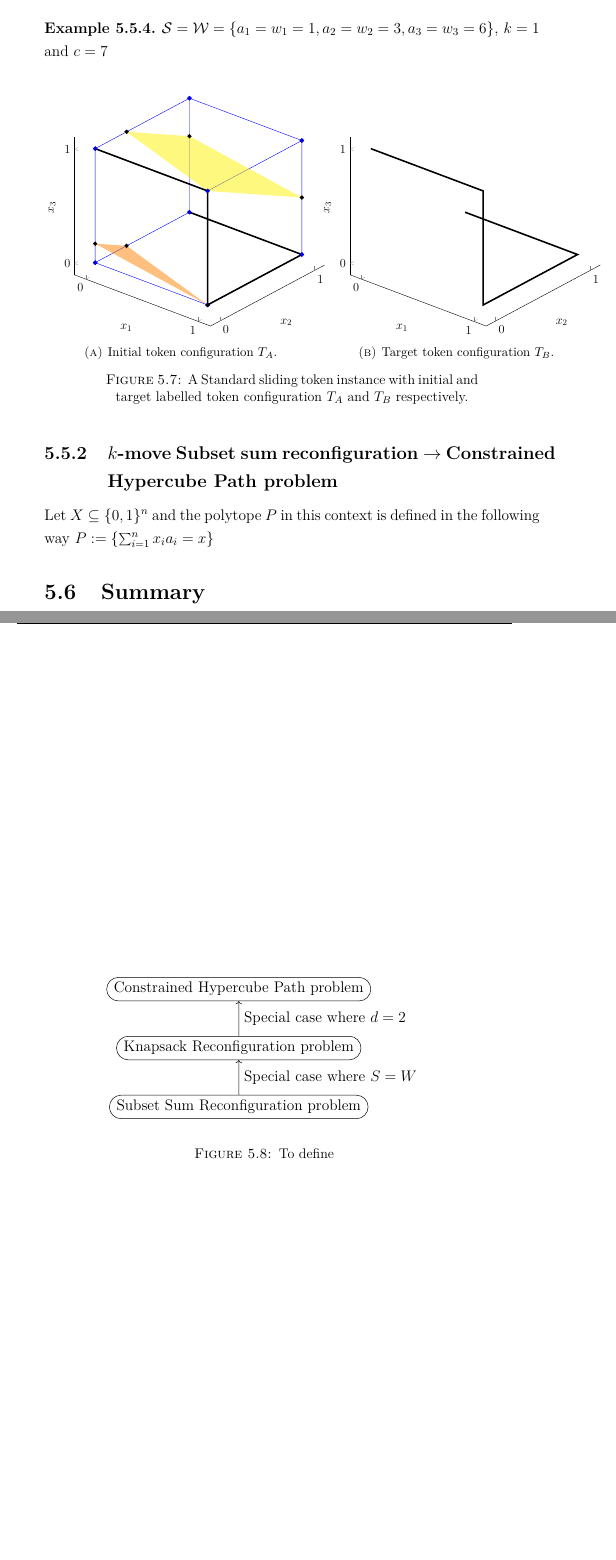
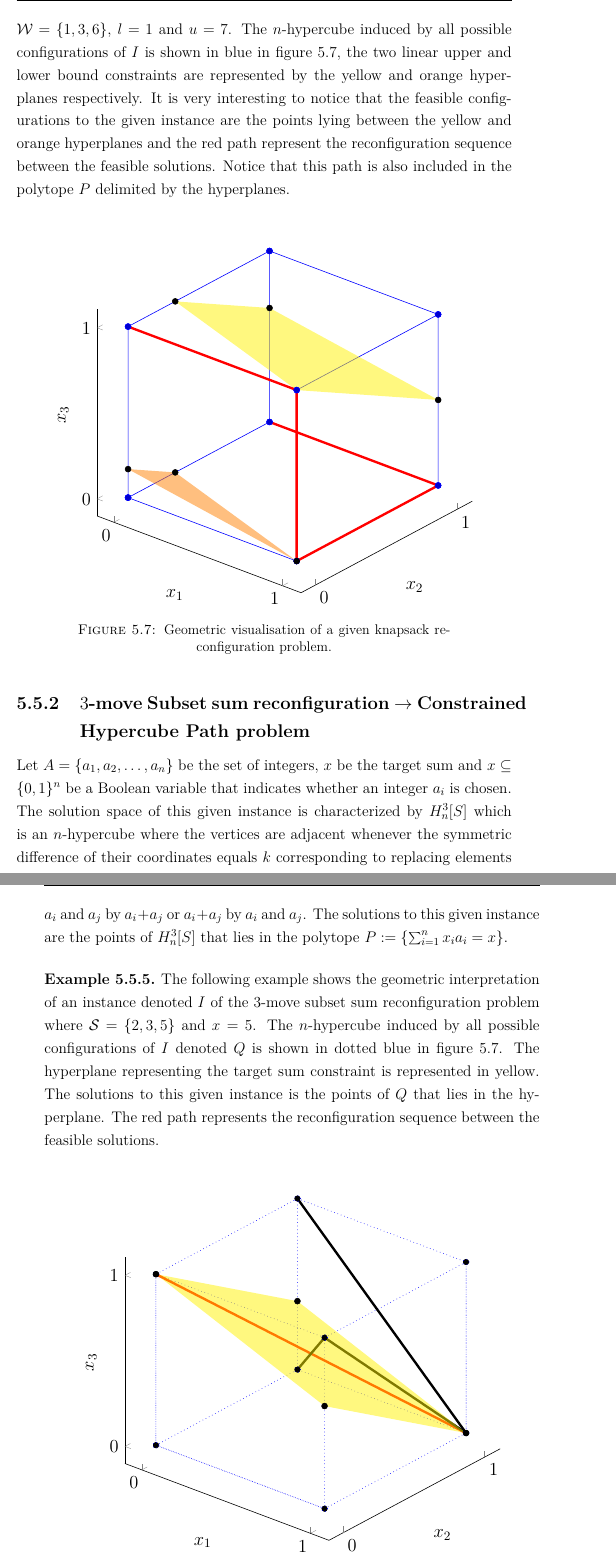
Before and after one commit to Prateeba/MEMO-F524-Masters-thesis, a LaTeX thesis (main.tex, which reads Chapters/chap3_SUBSETSUMs_recon/main.tex): two parts of pages 52 and 53 of 64 before the commit and two parts of pages 55 and 56 of 66 after it, joined at a grey line, cut at the place of the change, the shorter picture padded with empty space. The pictures show the PDF file main.pdf that the author committed with the source.

Commit message:
[Chapter 5 : sec Geometric visual]

```diff
--- a/Chapters/chap3_SUBSETSUMs_recon/main.tex
+++ b/Chapters/chap3_SUBSETSUMs_recon/main.tex
@@ -1,3 +1 @@
 \chapter{Subset sum Reconfiguration}\label{chap:subset-sum-reconf}
-The subset sum problem is a well-known \NP-complete problem in which given an integer $x$ and a set of integers $S = \{a_1, a_2,\dots, a_n\}$,
-we wish to find a subset $A \subseteq [n]$ such that $\sum_{i \in A} a_{i} = x$.
@@ -582,3 +583,4 @@ We will first start by defining the notion of a $n$-hypercube and the Constraine
+problem below :
 
 The $n$-hypercube is the graph with vertex set $\{0, 1\}^n$ such that two vertices are adjacent whenever their coordinates differ by
 exactly one component. In this section, we consider the following abstraction of reconfiguration problems involving subsets.
@@ -600,4 +599,2 @@ by repeated $1-$move reconfiguration, beginning with $A_1$, so that all intermed
 \end{defn}
 
-\subsection{Knapsack Reconfiguration $\rightarrow$ Constrained Hypercube Path problem }
-Let $X \subseteq \{0,1\}^{n}$ and the polytope $P$ in this context is defined in the following way $P := \{k \leq \sum_{i=1}^{n} x_{i}w_{i} \leq c\}$
@@ -604,2 +606,6 @@ Let $X \subseteq \{0,1\}^{n}$ and the polytope $P$ in this context is defined in
 
-\begin{example} {$\mathcal{S = W} = \{a_1 = w_1 = 1 , a_2 = w_2 = 3 , a_3 = w_3 = 6\}$, $k = 1$ and $c = 7$}
+
+\subsection{Knapsack reconfiguration where $S = W$ $\rightarrow$ Constrained Hypercube Path problem} \label{subsection:knapsack-reconf}
+
+Let $u$ be the capacity of the knapsack, $l$ be the given integer threshold, $W = \{w_1, w_2, \dots, w_n\}$ where $w_i$ is the weight of the item $i$
+of the knapsack and $x \subseteq \{0,1\}^{n}$ be a Boolean variable that indicates whether an item is chosen. The solution space of this given instance of the subset sum reconfiguration problem
@@ -606,9 +617,13 @@ Let $X \subseteq \{0,1\}^{n}$ and the polytope $P$ in this context is defined in
+\begin{example} The following example shows the geometric interpretation of an instance denoted $I$ of the Knapsack reconfiguration problem where
+  $\mathcal{W} = \{1, 3, 6\}$, $l = 1$ and $u = 7$. The $n$-hypercube induced by all possible configurations of $I$ is shown in blue in figure
+  \ref{fig:geo_1}, the two linear upper and lower bound constraints are represented by the yellow and orange hyperplanes respectively. It is very
+interesting to notice that the feasible configurations to the given instance are the points lying between the yellow and orange hyperplanes and the
+red path represent the reconfiguration sequence between the feasible solutions. Notice that this path is also included in the polytope $P$ delimited by the
+hyperplanes.
 
   \begin{figure}[H]
-    \begin{subfigure}[b]{0.55\textwidth}
-      \begin{scaletikzpicturetowidth}{\textwidth}
-        \raggedleft
-        \begin{tikzpicture}[scale=0.8, x={({1}, {0})}]
+        \centering
+        \begin{tikzpicture}[scale=1.2, x={({1}, {0})}]
           \begin{axis}[
             view/h=40,
             width=300pt,
@@ -635,17 +650,31 @@ Let $X \subseteq \{0,1\}^{n}$ and the polytope $P$ in this context is defined in
             \addplot3[draw = none, fill=orange,fill opacity=0.5] coordinates {(1,0,0) (0,1/3,0) (0,0,1/6) (1,0,0)} ;
             \addplot3 [only marks,mark=*] coordinates { (1,0,0) (0,1/3,0) (0,0,1/6)};
             % solution paths
-            \addplot3[mark=none,ultra thick] coordinates {(0,1,0) (1,1,0) (1,0,0) (1,0,1) (0,0,1)};
+            \addplot3[draw=red, mark=none,ultra thick] coordinates {(0,1,0) (1,1,0) (1,0,0) (1,0,1) (0,0,1)};
           \end{axis}
         \end{tikzpicture}
-      \end{scaletikzpicturetowidth}
-      \caption{Initial token configuration $T_{A}$.}
-      \label{fig:standard_1}
-    \end{subfigure}
-    \begin{subfigure}[b]{0.55\textwidth}
-      \begin{scaletikzpicturetowidth}{\textwidth}
-        \raggedright
-        \begin{tikzpicture}[scale=0.8, x={({1}, {0})}]
+      \caption{Geometric visualisation of a given knapsack reconfiguration problem.}
+      \label{fig:geo_1}
+  \end{figure}
+\end{example}
+
+
+\subsection{$3$-move Subset sum reconfiguration $\rightarrow$ Constrained Hypercube Path problem}
+Let $A = \{a_1, a_2, \dots, a_n\}$ be the set of integers, $x$ be the target sum and $x \subseteq \{0,1\}^{n}$ be a Boolean variable that indicates
+whether an integer $a_i$ is chosen. The solution space of this given instance is characterized by $H_{n}^{3}[S]$ which is an $n$-hypercube where
+the vertices are adjacent whenever the symmetric difference of their coordinates equals $k$ corresponding to replacing
+elements $a_i$ and $a_j$ by $a_i + a_j$ or $a_i + a_j$ by $a_i$ and $a_j$. The solutions to this given instance are the points of
+$H_{n}^{3}[S]$ that lies in the polytope $P := \{ \sum_{i=1}^{n} x_{i}a_{i} = x\}$.
+
+
+\begin{example} {The following example shows the geometric interpretation of an instance denoted $I$ of the $3$-move subset sum reconfiguration
+problem where $\mathcal{S} = \{2, 3, 5\}$ and $x = 5$. The $n$-hypercube induced by all possible configurations of $I$ denoted $Q$ is shown in dotted
+blue in figure \ref{fig:geo_1}. The hyperplane representing the target sum constraint is represented in yellow. The solutions to this given instance
+is the points of $Q$ that lies in the hyperplane. The red path represents the reconfiguration sequence between the feasible solutions.
+}
+  \begin{figure}[H]
+        \centering
+        \begin{tikzpicture}[scale=1.2, x={({1}, {0})}]
           \begin{axis}[
             view/h=40,
             width=300pt,
@@ -662,42 +691,24 @@ Let $X \subseteq \{0,1\}^{n}$ and the polytope $P$ in this context is defined in
             ylabel={$x_2$},
             zlabel={$x_3$}
             ]
+            % pre-cube
+            \addplot3[draw = blue, dotted, mark=*] coordinates {(0,0,0) (0,1,0) (0,1,1) (0,0,1) (0,0,0)
+              (0,0,1) (1,0,1) (1,0,0) (0,0,0) (1, 0, 0) (1,1,0) (0,1,0) (0,1,1) (1,1,1) (1,1,0) (1,1,1) (1,0,1)};
+            \addplot3[draw=red, ultra thick] coordinates {(0,0,1) (1,1,0)};
+            \addplot3[fill=black, ultra thick] coordinates {(0,1,1) (1,1,0)};
+            \addplot3[fill=black, ultra thick] coordinates {(1,0,1) (1,1,0)};
+            \addplot3[fill=black, ultra thick] coordinates {(0,1,0) (1,0,1)};
             % upper
-            %\addplot3[fill=red,fill opacity=0.5] coordinates {(0,1,4/6) (1,1,1/2) (1,0,1)  (0,1/3,1) (0,1,4/6)};
-            %\addplot3 [only marks,mark=*] coordinates { (0,1,4/6) (1,1,1/2) (0,1/3,1)};
-            %lower
-            %\addplot3[fill=green,fill opacity=0.5] coordinates {(1,0,0) (0,1/3,0) (0,0,1/6) (1,0,0)} ;
-            %\addplot3 [only marks,mark=*] coordinates { (1,0,0) (0,1/3,0) (0,0,1/6)};
-            % solution paths
-            \addplot3[mark=none,ultra thick] coordinates {(0,1,0) (1,1,0) (1,0,0) (1,0,1) (0,0,1)};
+            \addplot3[draw = none, fill=yellow,fill opacity=0.5] coordinates {(1,0,3/5) (1,1,0) (0,1,2/5) (0,0,1) (1,0,3/5)};
+            \addplot3 [only marks,mark=*] coordinates {(1,0,3/5) (1,1,0) (0,1,2/5) (0,0,1)};
+            %\addplot3[mark=none,ultra thick] coordinates {(0,1,0) (1,1,0) (1,0,0) (1,0,1) (0,0,1)};
           \end{axis}
         \end{tikzpicture}
-      \end{scaletikzpicturetowidth}
-      \caption{Target token configuration $T_{B}$.}
-      \label{fig:standard_2}
-    \end{subfigure}
-    \caption{A Standard sliding token instance with initial and target labelled token configuration $T_{A}$ and $T_{B}$ respectively.}
-    \label{fig:input_instance_standard}
+      \caption{Geometric visualisation of a given instance of the $3$-move subset sum reconfiguration problem.}
+      \label{fig:geo_2}
   \end{figure}
 \end{example}
 
 
-\subsection{$k$-move Subset sum reconfiguration $\rightarrow$ Constrained Hypercube Path problem}
-Let $X \subseteq \{0,1\}^{n}$ and the polytope $P$ in this context is defined in the following way $P := \{ \sum_{i=1}^{n} x_{i}a_{i} = x\}$
-
-
-\section{Summary}
-\begin{figure}[h!]
-  \begin{center}
-    \begin{scaletikzpicturetowidth}{\textwidth}
-      \begin{tikzpicture}[scale=1]
-        \node (1) [draw, rounded rectangle] {Constrained Hypercube Path problem};
-        \node (2) [below=of 1, draw, rounded rectangle] {Knapsack Reconfiguration problem};
-        \node (3) [below=of 2, draw, rounded rectangle] {Subset Sum Reconfiguration problem};
-        \draw[<-]  (1) to node [auto] {Special case where $d = 2$} (2);
-        \draw[<-]  (2) to node [auto] {Special case where $S = W$} (3);
-      \end{tikzpicture}
-    \end{scaletikzpicturetowidth}
-  \end{center}
-  \caption{To define}\label{fig:specialCase}
-\end{figure}
+\section{Sum free sets}
+A set $\mathcal{S}$ is said to be sum-free if the equation $x + y = z$ has no solutions within $\mathcal{S}$.
```
Also changed, not shown: Chapters/chap1_NCL/main.tex (+29 -21 lines), main.pdf, Chapters/chap3_SUBSETSUMs_recon/main.tex (28 more changed lines), 10 other files.
